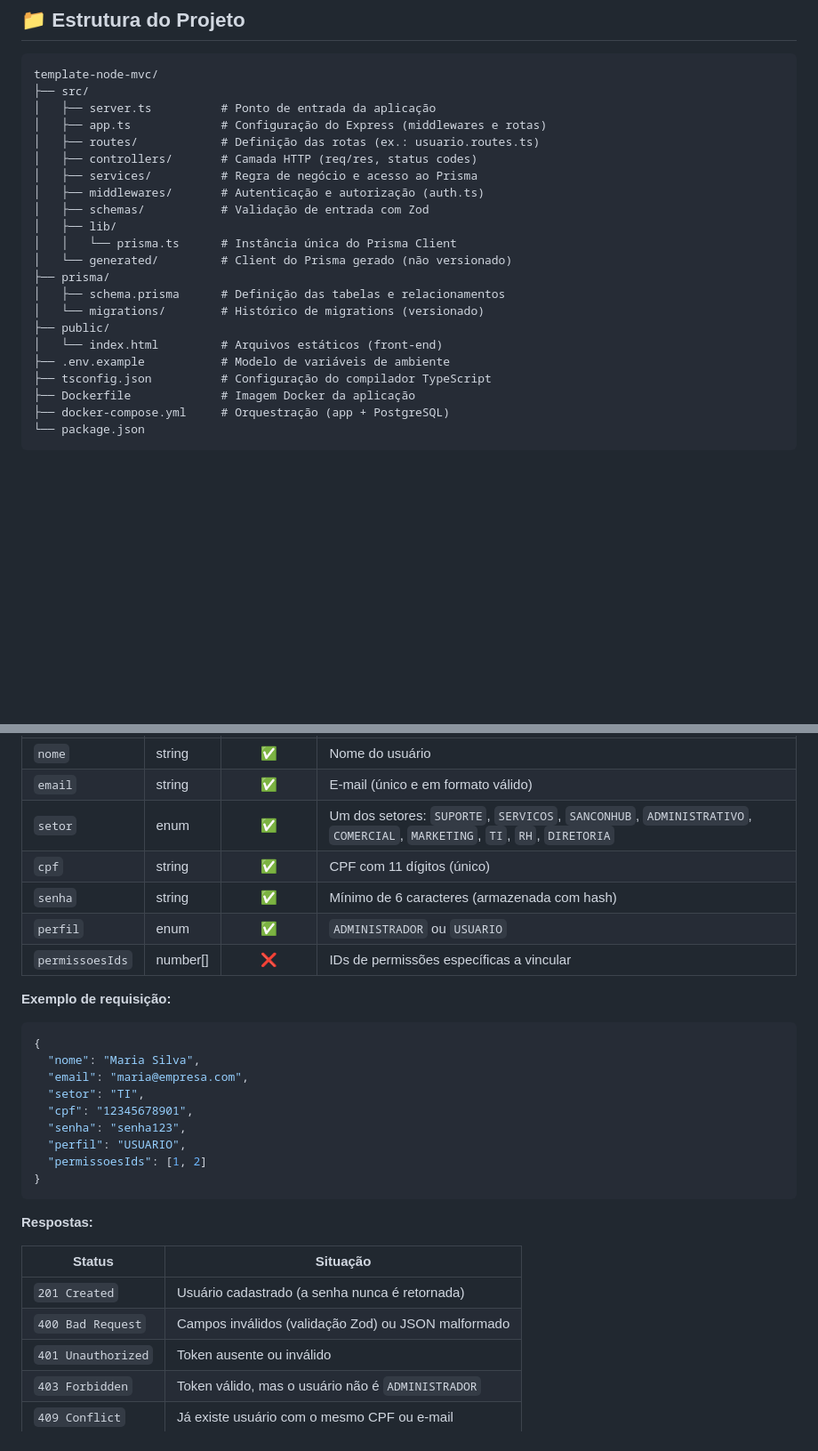
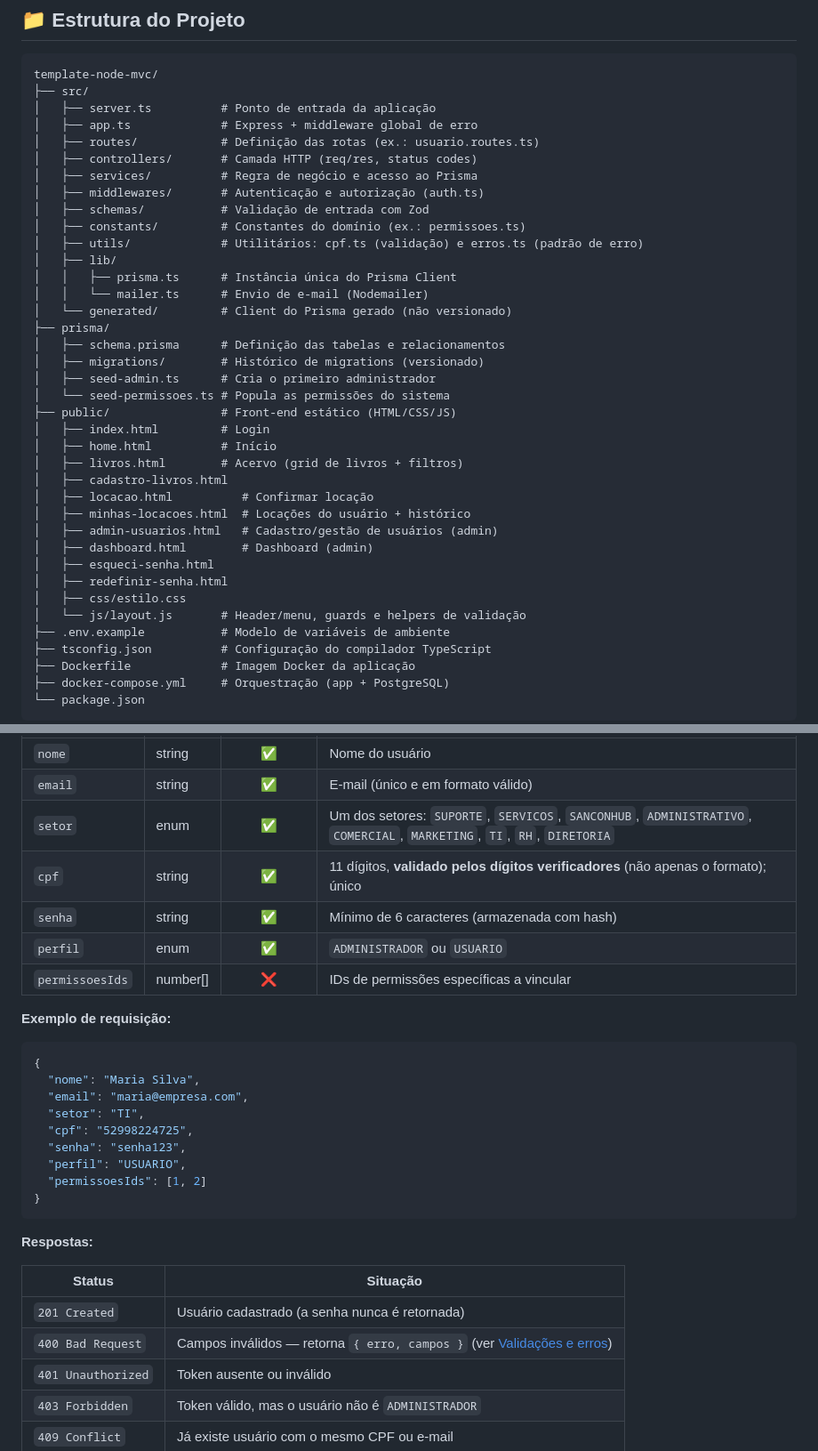
Before and after one commit to SamuelDeMarco-Dev/biblioteca-corporativa, a Markdown page: README.md, 2 parts joined by grey strips. Shown at 89% size. GitHub-like rendering; blank space fills up the shorter version.

Commit message:
docs: Criar documentação do projeto no README

```diff
--- a/README.md
+++ b/README.md
@@ -21,20 +21,36 @@ Sistema web para gerenciamento de biblioteca interna com cadastro, locação e d
 template-node-mvc/
 ├── src/
 │   ├── server.ts          # Ponto de entrada da aplicação
-│   ├── app.ts             # Configuração do Express (middlewares e rotas)
+│   ├── app.ts             # Express + middleware global de erro
 │   ├── routes/            # Definição das rotas (ex.: usuario.routes.ts)
 │   ├── controllers/       # Camada HTTP (req/res, status codes)
 │   ├── services/          # Regra de negócio e acesso ao Prisma
 │   ├── middlewares/       # Autenticação e autorização (auth.ts)
 │   ├── schemas/           # Validação de entrada com Zod
+│   ├── constants/         # Constantes do domínio (ex.: permissoes.ts)
+│   ├── utils/             # Utilitários: cpf.ts (validação) e erros.ts (padrão de erro)
 │   ├── lib/
-│   │   └── prisma.ts      # Instância única do Prisma Client
+│   │   ├── prisma.ts      # Instância única do Prisma Client
+│   │   └── mailer.ts      # Envio de e-mail (Nodemailer)
 │   └── generated/         # Client do Prisma gerado (não versionado)
 ├── prisma/
 │   ├── schema.prisma      # Definição das tabelas e relacionamentos
-│   └── migrations/        # Histórico de migrations (versionado)
-├── public/
-│   └── index.html         # Arquivos estáticos (front-end)
+│   ├── migrations/        # Histórico de migrations (versionado)
+│   ├── seed-admin.ts      # Cria o primeiro administrador
+│   └── seed-permissoes.ts # Popula as permissões do sistema
+├── public/                # Front-end estático (HTML/CSS/JS)
+│   ├── index.html         # Login
+│   ├── home.html          # Início
+│   ├── livros.html        # Acervo (grid de livros + filtros)
+│   ├── cadastro-livros.html
+│   ├── locacao.html          # Confirmar locação
+│   ├── minhas-locacoes.html  # Locações do usuário + histórico
+│   ├── admin-usuarios.html   # Cadastro/gestão de usuários (admin)
+│   ├── dashboard.html        # Dashboard (admin)
+│   ├── esqueci-senha.html
+│   ├── redefinir-senha.html
+│   ├── css/estilo.css
+│   └── js/layout.js       # Header/menu, guards e helpers de validação
 ├── .env.example           # Modelo de variáveis de ambiente
 ├── tsconfig.json          # Configuração do compilador TypeScript
 ├── Dockerfile             # Imagem Docker da aplicação
@@ -332,7 +393,7 @@ Cadastra um novo usuário no sistema. **Restrito a administradores.**
 | `nome` | string | ✅ | Nome do usuário |
 | `email` | string | ✅ | E-mail (único e em formato válido) |
 | `setor` | enum | ✅ | Um dos setores: `SUPORTE`, `SERVICOS`, `SANCONHUB`, `ADMINISTRATIVO`, `COMERCIAL`, `MARKETING`, `TI`, `RH`, `DIRETORIA` |
-| `cpf` | string | ✅ | CPF com 11 dígitos (único) |
+| `cpf` | string | ✅ | 11 dígitos, **validado pelos dígitos verificadores** (não apenas o formato); único |
 | `senha` | string | ✅ | Mínimo de 6 caracteres (armazenada com hash) |
 | `perfil` | enum | ✅ | `ADMINISTRADOR` ou `USUARIO` |
 | `permissoesIds` | number[] | ❌ | IDs de permissões específicas a vincular |
@@ -344,7 +405,7 @@ Cadastra um novo usuário no sistema. **Restrito a administradores.**
   "nome": "Maria Silva",
   "email": "maria@empresa.com",
   "setor": "TI",
-  "cpf": "12345678901",
+  "cpf": "52998224725",
   "senha": "senha123",
   "perfil": "USUARIO",
   "permissoesIds": [1, 2]
@@ -356,7 +417,7 @@ Cadastra um novo usuário no sistema. **Restrito a administradores.**
 | Status | Situação |
 |--------|----------|
 | `201 Created` | Usuário cadastrado (a senha nunca é retornada) |
-| `400 Bad Request` | Campos inválidos (validação Zod) ou JSON malformado |
+| `400 Bad Request` | Campos inválidos — retorna `{ erro, campos }` (ver [Validações e erros](#-validações-e-tratamento-de-erros)) |
 | `401 Unauthorized` | Token ausente ou inválido |
 | `403 Forbidden` | Token válido, mas o usuário não é `ADMINISTRADOR` |
 | `409 Conflict` | Já existe usuário com o mesmo CPF ou e-mail |
```
Also changed, not shown: other parts of README.md (+48 -0 lines).
